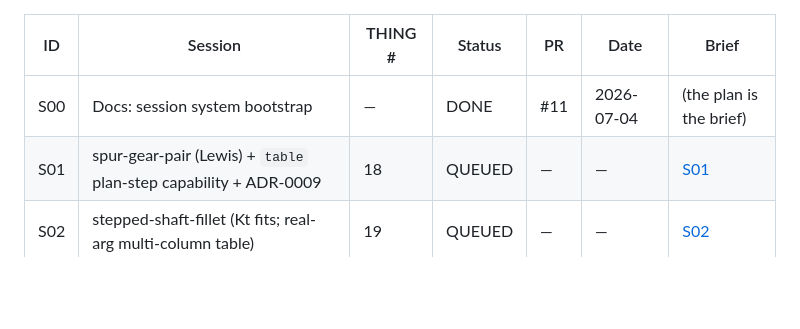
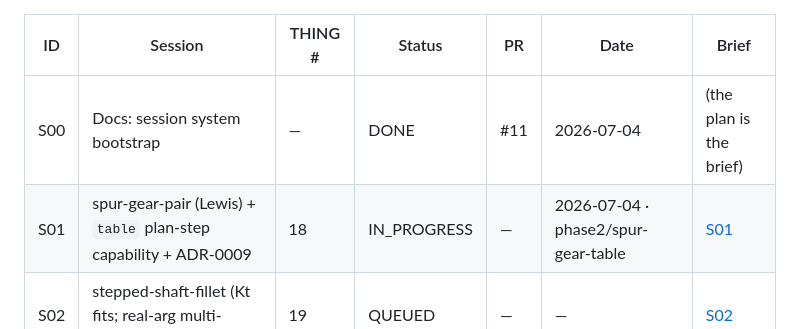
Before and after one commit to JD-Jones-ASES/Mechanic, a Markdown page: docs/sessions/queue.md, the part around the change. GitHub-like rendering; blank space fills up the shorter version.

Commit message:
S01: claim spur-gear-pair + table plan-step row (IN_PROGRESS)
Session claim marker per protocol §2 — first commit on the branch flips
the queue row QUEUED → IN_PROGRESS so a crashed session is detectable.

Co-Authored-By: Claude Opus 4.8 <noreply@anthropic.com>

```diff
--- a/docs/sessions/queue.md
+++ b/docs/sessions/queue.md
@@ -49,7 +49,7 @@ names ride in the Date cell (`<date> · <branch>`).
 | ID  | Session                                                        | THING # | Status | PR  | Date       | Brief |
 |-----|----------------------------------------------------------------|---------|--------|-----|------------|-------|
 | S00 | Docs: session system bootstrap                                 | —       | DONE   | #11 | 2026-07-04 | (the plan is the brief) |
-| S01 | spur-gear-pair (Lewis) + `table` plan-step capability + ADR-0009 | 18    | QUEUED | —   | —          | [S01](briefs/S01-spur-gear-pair.md) |
+| S01 | spur-gear-pair (Lewis) + `table` plan-step capability + ADR-0009 | 18    | IN_PROGRESS | —   | 2026-07-04 · phase2/spur-gear-table | [S01](briefs/S01-spur-gear-pair.md) |
 | S02 | stepped-shaft-fillet (Kt fits; real-arg multi-column table)    | 19      | QUEUED | —   | —          | [S02](briefs/S02-stepped-shaft-fillet.md) |
 | S03 | rectangular-shaft-torsion (Saint-Venant; twist_rate kind)      | 20      | QUEUED | —   | —          | [S03](briefs/S03-rectangular-shaft-torsion.md) |
 | S04 | beam-shear-flow (shear_flow kind)                              | 21      | QUEUED | —   | —          | [S04](briefs/S04-beam-shear-flow.md) |
```
